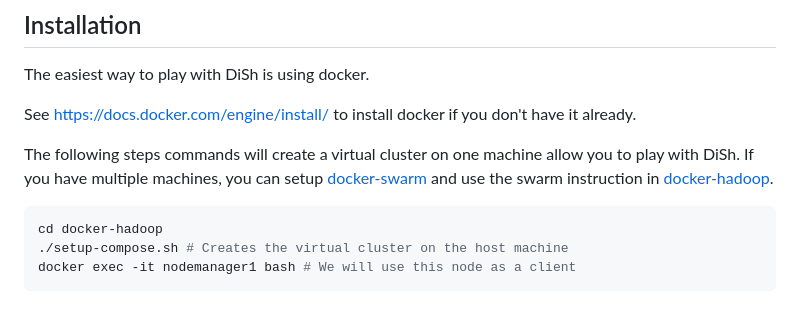
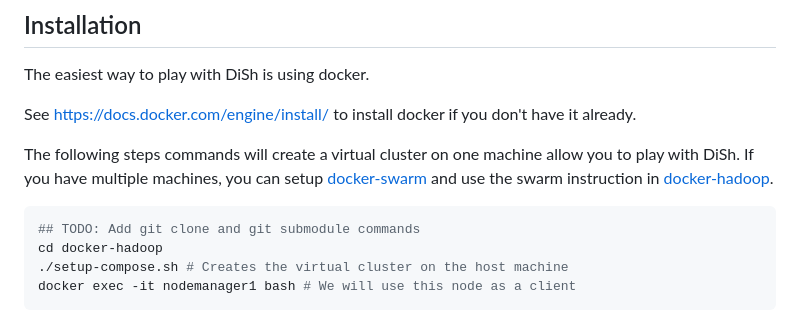
Before and after one commit to binpash/dish, a Markdown page: README.md, the part around the change. Drawn GitHub-style.

Commit message:
Tiny fix in docker-hadoop and todo in readme

````diff
--- a/README.md
+++ b/README.md
@@ -16,6 +16,7 @@ See https://docs.docker.com/engine/install/ to install docker if you don't have
 The following steps commands will create a virtual cluster on one machine allow you to play with DiSh. If you have multiple machines, you can setup [docker-swarm](https://docs.docker.com/engine/swarm/swarm-tutorial/) and use the swarm instruction in [docker-hadoop](./docker-hadoop).
 
 ```sh
+## TODO: Add git clone and git submodule commands
 cd docker-hadoop
 ./setup-compose.sh # Creates the virtual cluster on the host machine
 docker exec -it nodemanager1 bash # We will use this node as a client
````
